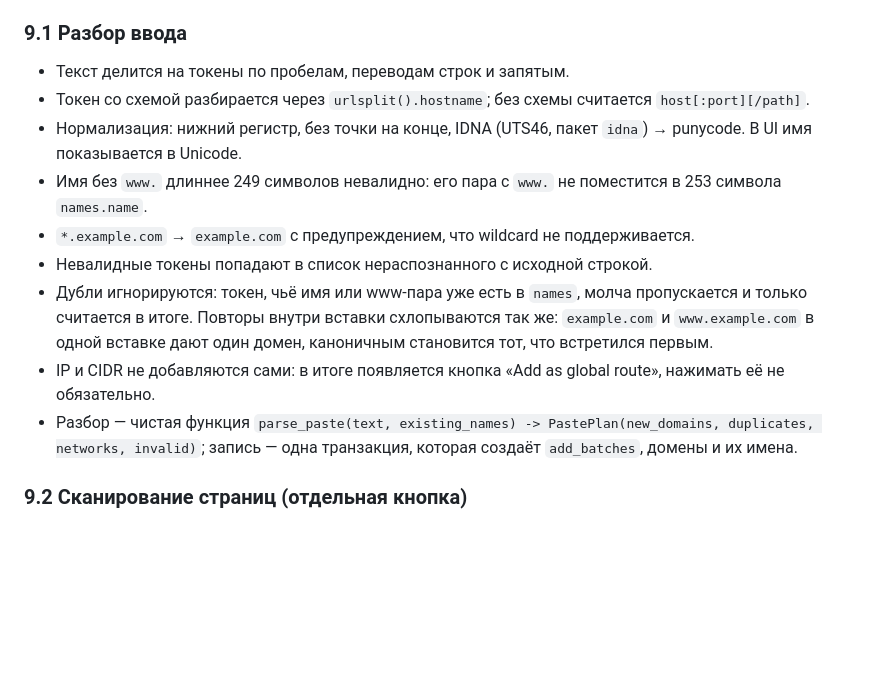
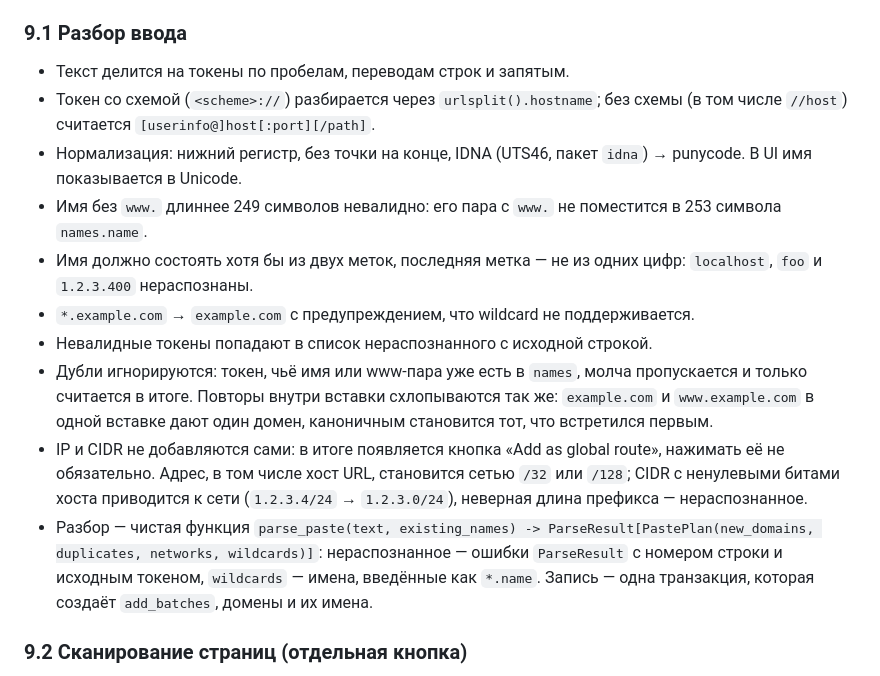
Before and after one commit to ubyte/subnet_tracker, a Markdown page: docs/design.md, the part around the change. Drawn GitHub-style; blank space fills up the shorter version.

Commit message:
docs(design): pin down parse_paste result, name shape and networks
- Result is ParseResult[PastePlan]: section 15 requires parse errors as
  ParseResult with line numbers, so unrecognized tokens become its errors
  (line + original token) instead of a separate PastePlan.invalid field.
- PastePlan gets `wildcards` to carry the "*.name is not supported" warning.
- A name needs two labels and a non-numeric last label, so `localhost`,
  `foo` and `1.2.3.400` are unrecognized rather than tracked domains.
- An address (also a URL host) becomes a /32 or /128 network; CIDR with host
  bits set is reduced to its network, a bad prefix length is unrecognized.
- `//host` (protocol-relative) is accepted as a token without scheme.

Co-authored-by: Cursor <cursoragent@cursor.com>

```diff
--- a/docs/design.md
+++ b/docs/design.md
@@ -838,14 +838,15 @@ def reconnect_due_at(state: ReconnectState, settings: ApplySettings) -> Timestam
 ### 9.1 Разбор ввода
 
 - Текст делится на токены по пробелам, переводам строк и запятым.
-- Токен со схемой разбирается через `urlsplit().hostname`; без схемы считается `host[:port][/path]`.
+- Токен со схемой (`<scheme>://`) разбирается через `urlsplit().hostname`; без схемы (в том числе `//host`) считается `[userinfo@]host[:port][/path]`.
 - Нормализация: нижний регистр, без точки на конце, IDNA (UTS46, пакет `idna`) → punycode. В UI имя показывается в Unicode.
 - Имя без `www.` длиннее 249 символов невалидно: его пара с `www.` не поместится в 253 символа `names.name`.
+- Имя должно состоять хотя бы из двух меток, последняя метка — не из одних цифр: `localhost`, `foo` и `1.2.3.400` нераспознаны.
 - `*.example.com` → `example.com` с предупреждением, что wildcard не поддерживается.
 - Невалидные токены попадают в список нераспознанного с исходной строкой.
 - Дубли игнорируются: токен, чьё имя или www-пара уже есть в `names`, молча пропускается и только считается в итоге. Повторы внутри вставки схлопываются так же: `example.com` и `www.example.com` в одной вставке дают один домен, каноничным становится тот, что встретился первым.
-- IP и CIDR не добавляются сами: в итоге появляется кнопка «Add as global route», нажимать её не обязательно.
-- Разбор — чистая функция `parse_paste(text, existing_names) -> PastePlan(new_domains, duplicates, networks, invalid)`; запись — одна транзакция, которая создаёт `add_batches`, домены и их имена.
+- IP и CIDR не добавляются сами: в итоге появляется кнопка «Add as global route», нажимать её не обязательно. Адрес, в том числе хост URL, становится сетью `/32` или `/128`; CIDR с ненулевыми битами хоста приводится к сети (`1.2.3.4/24` → `1.2.3.0/24`), неверная длина префикса — нераспознанное.
+- Разбор — чистая функция `parse_paste(text, existing_names) -> ParseResult[PastePlan(new_domains, duplicates, networks, wildcards)]`: нераспознанное — ошибки `ParseResult` с номером строки и исходным токеном, `wildcards` — имена, введённые как `*.name`. Запись — одна транзакция, которая создаёт `add_batches`, домены и их имена.
 
 ### 9.2 Сканирование страниц (отдельная кнопка)
 
```
